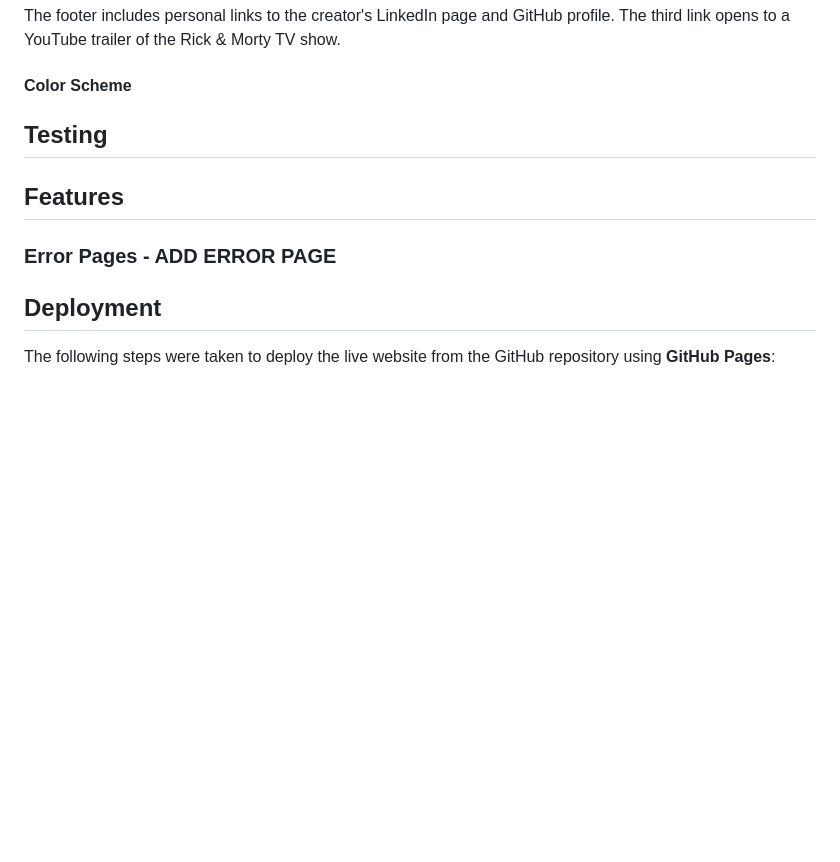
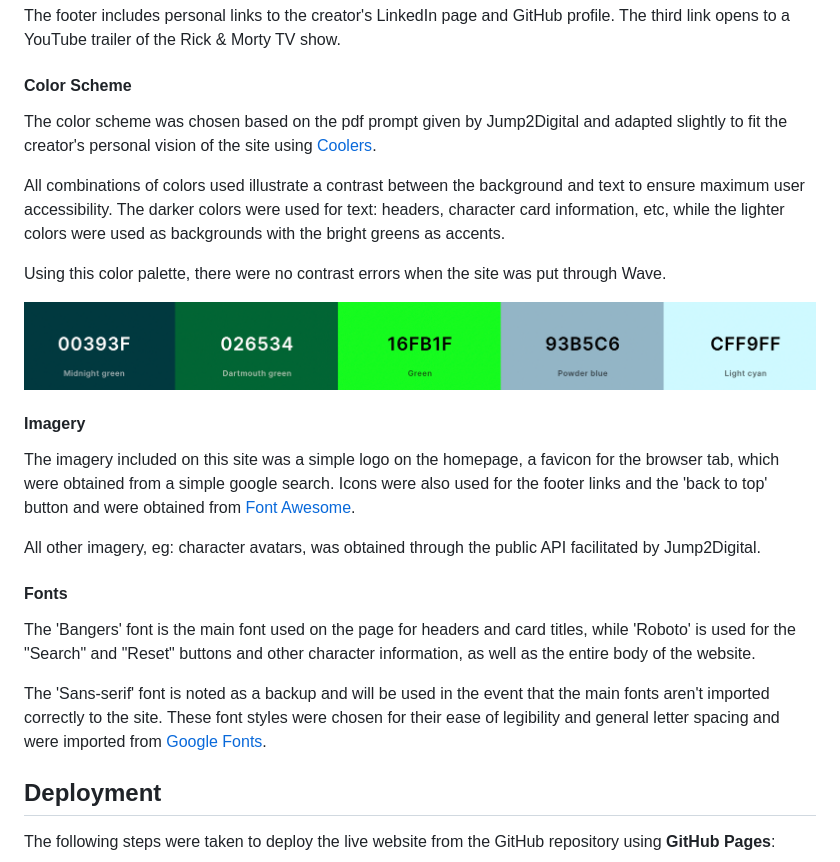
Before and after one commit to Kaylaesmith1/jump2digital-hackathon, a Markdown page: README.md, the part around the change printed below. Rendered like a GitHub page; blank space fills up the shorter version.

```diff
--- a/README.md
+++ b/README.md
@@ -31,33 +31,33 @@ Below the header is the search bar with a search field where the user can search
 The footer includes personal links to the creator's LinkedIn page and GitHub profile. The third link opens to a YouTube trailer of the Rick & Morty TV show.
 
 #### Color Scheme
-<!-- The color palette was created using the palette generator [Coolers](https://coolors.co/).
 
+The color scheme was chosen based on the pdf prompt given by Jump2Digital and adapted slightly to fit the creator's personal vision of the site using [Coolers](https://coolors.co/).
 
-WHY CHOSE THIS COLOR SCHEME?
+All combinations of colors used illustrate a contrast between the background and text to ensure maximum user accessibility. The darker colors were used for text: headers, character card information, etc, while the lighter colors were used as backgrounds with the bright greens as accents.
 
-
-All combinations of the colors used illustrate a contrast between background and text to ensure maximum user accessibility.
-
+Using this color palette, there were no contrast errors when the site was put through Wave.
 
 ![Color Palette](/assets/images/color-scheme2.png)
 
 
 #### Imagery
-Why these images / where from? Include favicon and navbar 'logo'.
+
+The imagery included on this site was a simple logo on the homepage, a favicon for the browser tab, which were obtained from a simple google search. Icons were also used for the footer links and the 'back to top' button and were obtained from [Font Awesome](https://fontawesome.com/icons).
+
+All other imagery, eg: character avatars, was obtained through the public API facilitated by Jump2Digital.
 
 
 #### Fonts
-The 'XX' font is the main font used on the page, while 'XX' in a bolder weight was used for the navbar and 'XX' for other accent areas. The 'Sans-serif' font is noted as a backup and will be used in the event that the main fonts aren't imported correctly to the site. These font styles were chosen for their ease of legibility and general letter spacing and were imported from [Google Fonts](https://fonts.google.com/). -->
+
+The 'Bangers' font is the main font used on the page for headers and card titles, while 'Roboto' is used for the "Search" and "Reset" buttons and other character information, as well as the entire body of the website.
+
+The 'Sans-serif' font is noted as a backup and will be used in the event that the main fonts aren't imported correctly to the site. These font styles were chosen for their ease of legibility and general letter spacing and were imported from [Google Fonts](https://fonts.google.com/).
+
+<!-- ## Testing
 
 
-## Testing
-
-
-## Features
-
-
-### Error Pages - ADD ERROR PAGE
+### Error Pages - ADD ERROR PAGE -->
 
 
 ## Deployment
```
Also changed, not shown: other parts of README.md (+2 -2 lines), READMECAT.md (+23 -15 lines), assets/images/font-styles.png (added), 2 other files.
